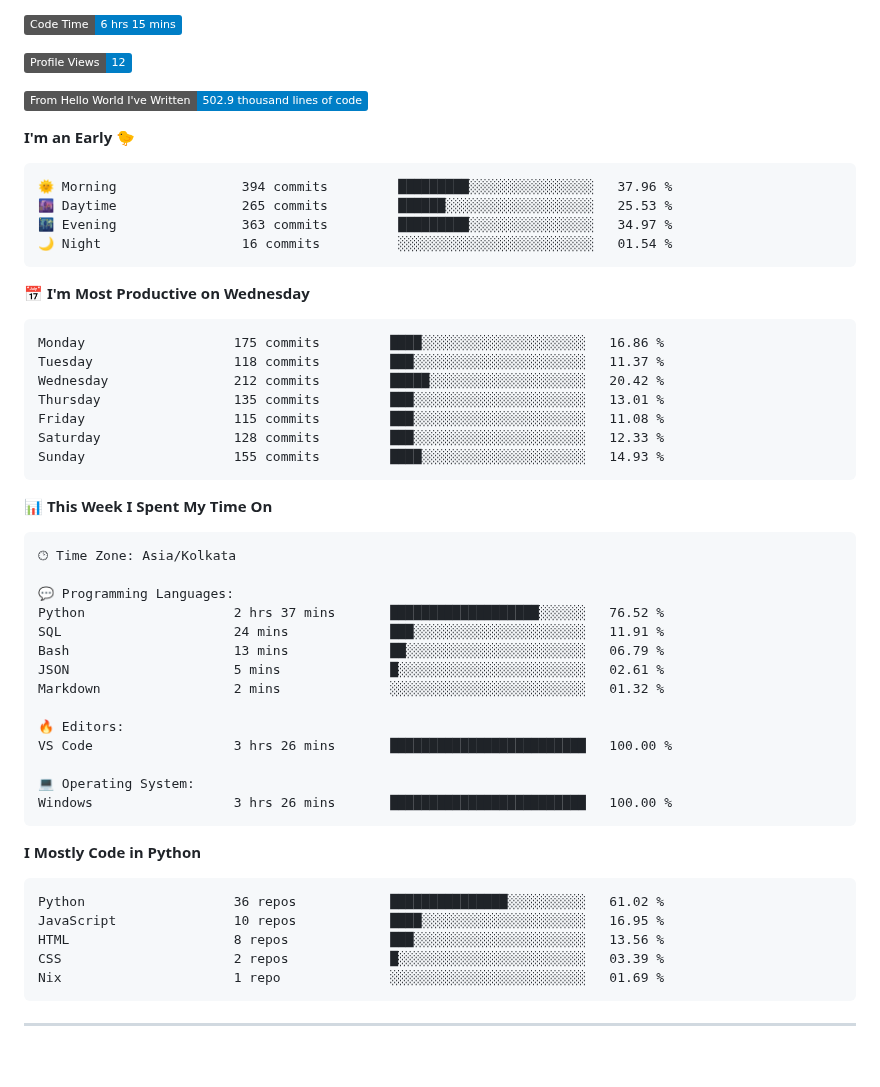
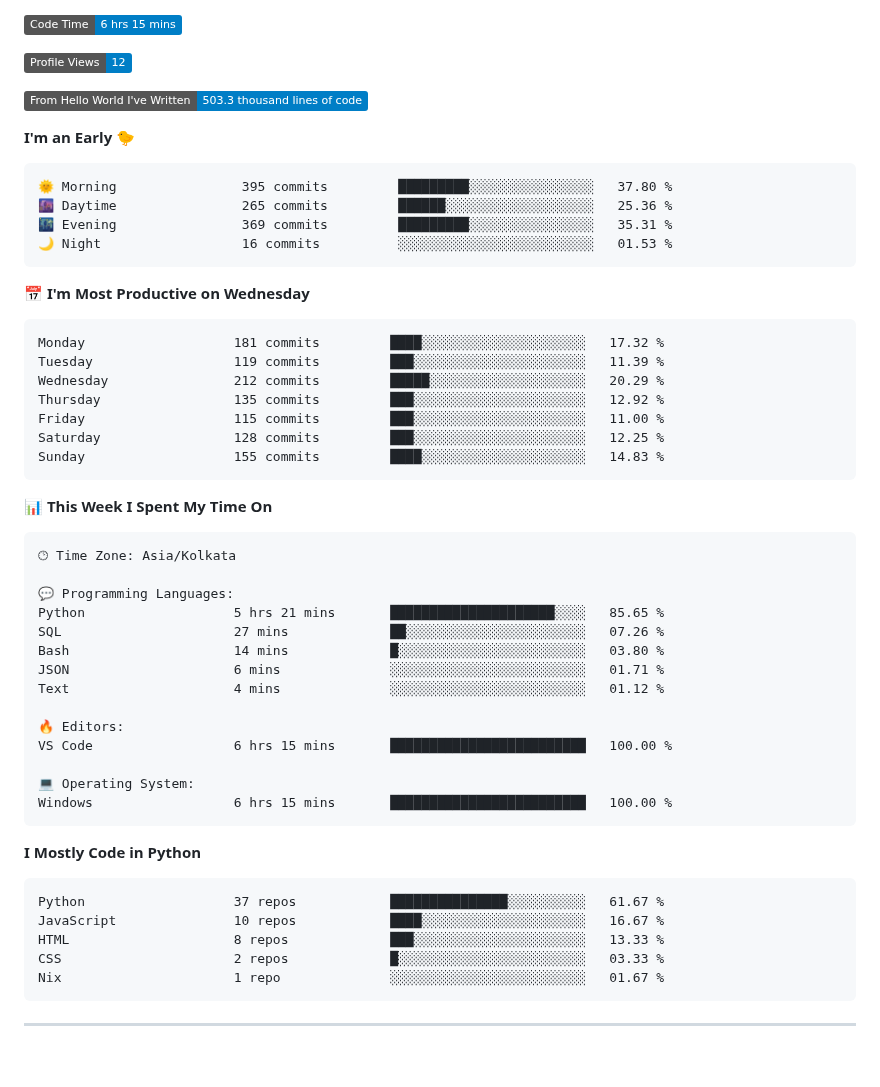
Before and after one commit to SpreadSheets600/SpreadSheets600, a Markdown page: README.md, the part around the change. GitHub-like rendering; badges without logos.

Commit message:
Updated with Dev Metrics

````diff
--- a/README.md
+++ b/README.md
@@ -309,26 +309,26 @@
 
 ![Profile Views](http://img.shields.io/badge/Profile%20Views-12-blue)
 
-![Lines of code](https://img.shields.io/badge/From%20Hello%20World%20I%27ve%20Written-502.9%20thousand%20lines%20of%20code-blue)
+![Lines of code](https://img.shields.io/badge/From%20Hello%20World%20I%27ve%20Written-503.3%20thousand%20lines%20of%20code-blue)
 
 **I'm an Early 🐤**
 
 ```text
-🌞 Morning                394 commits         █████████░░░░░░░░░░░░░░░░   37.96 %
-🌆 Daytime                265 commits         ██████░░░░░░░░░░░░░░░░░░░   25.53 %
-🌃 Evening                363 commits         █████████░░░░░░░░░░░░░░░░   34.97 %
-🌙 Night                  16 commits          ░░░░░░░░░░░░░░░░░░░░░░░░░   01.54 %
+🌞 Morning                395 commits         █████████░░░░░░░░░░░░░░░░   37.80 %
+🌆 Daytime                265 commits         ██████░░░░░░░░░░░░░░░░░░░   25.36 %
+🌃 Evening                369 commits         █████████░░░░░░░░░░░░░░░░   35.31 %
+🌙 Night                  16 commits          ░░░░░░░░░░░░░░░░░░░░░░░░░   01.53 %
 ```
 📅 **I'm Most Productive on Wednesday**
 
 ```text
-Monday                   175 commits         ████░░░░░░░░░░░░░░░░░░░░░   16.86 %
-Tuesday                  118 commits         ███░░░░░░░░░░░░░░░░░░░░░░   11.37 %
-Wednesday                212 commits         █████░░░░░░░░░░░░░░░░░░░░   20.42 %
-Thursday                 135 commits         ███░░░░░░░░░░░░░░░░░░░░░░   13.01 %
-Friday                   115 commits         ███░░░░░░░░░░░░░░░░░░░░░░   11.08 %
-Saturday                 128 commits         ███░░░░░░░░░░░░░░░░░░░░░░   12.33 %
-Sunday                   155 commits         ████░░░░░░░░░░░░░░░░░░░░░   14.93 %
+Monday                   181 commits         ████░░░░░░░░░░░░░░░░░░░░░   17.32 %
+Tuesday                  119 commits         ███░░░░░░░░░░░░░░░░░░░░░░   11.39 %
+Wednesday                212 commits         █████░░░░░░░░░░░░░░░░░░░░   20.29 %
+Thursday                 135 commits         ███░░░░░░░░░░░░░░░░░░░░░░   12.92 %
+Friday                   115 commits         ███░░░░░░░░░░░░░░░░░░░░░░   11.00 %
+Saturday                 128 commits         ███░░░░░░░░░░░░░░░░░░░░░░   12.25 %
+Sunday                   155 commits         ████░░░░░░░░░░░░░░░░░░░░░   14.83 %
 ```
 
 
@@ -338,27 +338,27 @@ Sunday                   155 commits         ████░░░░░░░
 🕑︎ Time Zone: Asia/Kolkata
 
 💬 Programming Languages:
-Python                   2 hrs 37 mins       ███████████████████░░░░░░   76.52 %
-SQL                      24 mins             ███░░░░░░░░░░░░░░░░░░░░░░   11.91 %
-Bash                     13 mins             ██░░░░░░░░░░░░░░░░░░░░░░░   06.79 %
-JSON                     5 mins              █░░░░░░░░░░░░░░░░░░░░░░░░   02.61 %
-Markdown                 2 mins              ░░░░░░░░░░░░░░░░░░░░░░░░░   01.32 %
+Python                   5 hrs 21 mins       █████████████████████░░░░   85.65 %
+SQL                      27 mins             ██░░░░░░░░░░░░░░░░░░░░░░░   07.26 %
+Bash                     14 mins             █░░░░░░░░░░░░░░░░░░░░░░░░   03.80 %
+JSON                     6 mins              ░░░░░░░░░░░░░░░░░░░░░░░░░   01.71 %
+Text                     4 mins              ░░░░░░░░░░░░░░░░░░░░░░░░░   01.12 %
 
 🔥 Editors:
-VS Code                  3 hrs 26 mins       █████████████████████████   100.00 %
+VS Code                  6 hrs 15 mins       █████████████████████████   100.00 %
 
 💻 Operating System:
-Windows                  3 hrs 26 mins       █████████████████████████   100.00 %
+Windows                  6 hrs 15 mins       █████████████████████████   100.00 %
 ```
 
 **I Mostly Code in Python**
 
 ```text
-Python                   36 repos            ███████████████░░░░░░░░░░   61.02 %
-JavaScript               10 repos            ████░░░░░░░░░░░░░░░░░░░░░   16.95 %
-HTML                     8 repos             ███░░░░░░░░░░░░░░░░░░░░░░   13.56 %
-CSS                      2 repos             █░░░░░░░░░░░░░░░░░░░░░░░░   03.39 %
-Nix                      1 repo              ░░░░░░░░░░░░░░░░░░░░░░░░░   01.69 %
+Python                   37 repos            ███████████████░░░░░░░░░░   61.67 %
+JavaScript               10 repos            ████░░░░░░░░░░░░░░░░░░░░░   16.67 %
+HTML                     8 repos             ███░░░░░░░░░░░░░░░░░░░░░░   13.33 %
+CSS                      2 repos             █░░░░░░░░░░░░░░░░░░░░░░░░   03.33 %
+Nix                      1 repo              ░░░░░░░░░░░░░░░░░░░░░░░░░   01.67 %
 ```
 
 
````
